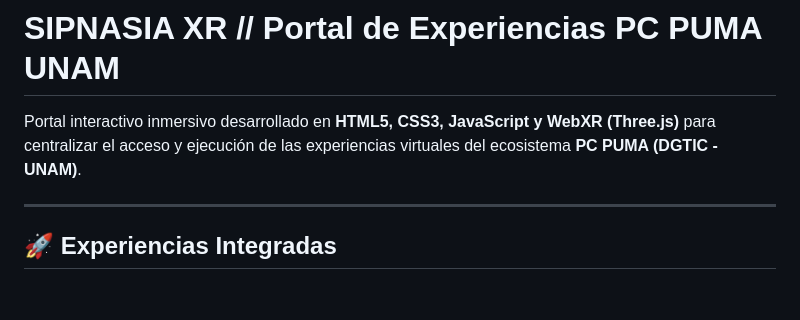
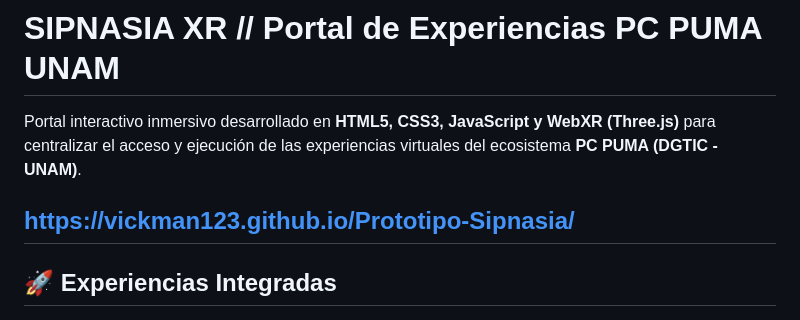
Before and after one commit to Vickman123/Prototipo-Sipnasia, a Markdown page: README.md, the part around the change. Drawn GitHub-style; blank space fills up the shorter version.

Commit message:
Update README with project URL
Added project link to README file.

```diff
--- a/README.md
+++ b/README.md
@@ -2,6 +2,8 @@
 
 Portal interactivo inmersivo desarrollado en **HTML5, CSS3, JavaScript y WebXR (Three.js)** para centralizar el acceso y ejecución de las experiencias virtuales del ecosistema **PC PUMA (DGTIC - UNAM)**.
 
+
+https://vickman123.github.io/Prototipo-Sipnasia/
 ---
 
 ## 🚀 Experiencias Integradas
```
